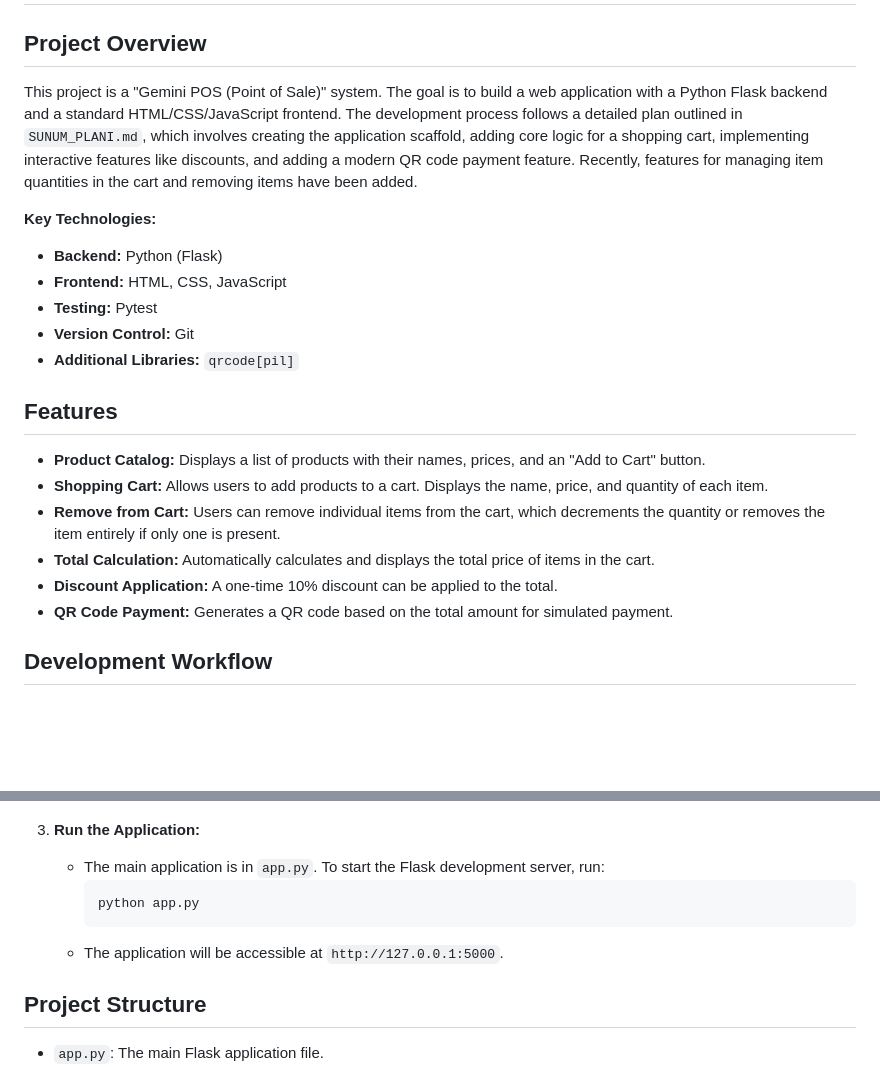
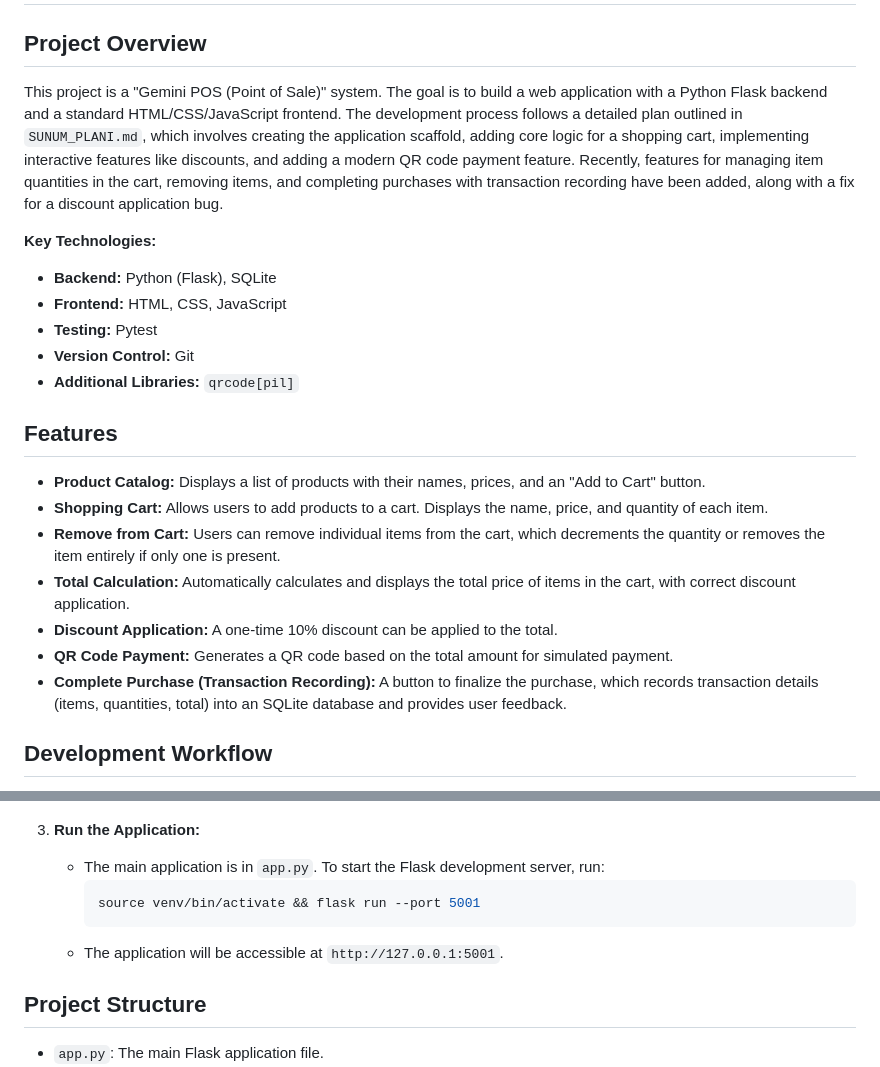
Before and after one commit to develooper1994/Gemini_POS_System, a Markdown page: GEMINI.md, 2 parts joined by grey strips. Rendered like a GitHub page; blank space fills up the shorter version.

Commit message:
docs: Update GEMINI.md with checkout feature, discount fix, and run instructions

````diff
--- a/GEMINI.md
+++ b/GEMINI.md
@@ -2,10 +2,10 @@
 
 ## Project Overview
 
-This project is a "Gemini POS (Point of Sale)" system. The goal is to build a web application with a Python Flask backend and a standard HTML/CSS/JavaScript frontend. The development process follows a detailed plan outlined in `SUNUM_PLANI.md`, which involves creating the application scaffold, adding core logic for a shopping cart, implementing interactive features like discounts, and adding a modern QR code payment feature. Recently, features for managing item quantities in the cart and removing items have been added.
+This project is a "Gemini POS (Point of Sale)" system. The goal is to build a web application with a Python Flask backend and a standard HTML/CSS/JavaScript frontend. The development process follows a detailed plan outlined in `SUNUM_PLANI.md`, which involves creating the application scaffold, adding core logic for a shopping cart, implementing interactive features like discounts, and adding a modern QR code payment feature. Recently, features for managing item quantities in the cart, removing items, and completing purchases with transaction recording have been added, along with a fix for a discount application bug.
 
 **Key Technologies:**
-*   **Backend:** Python (Flask)
+*   **Backend:** Python (Flask), SQLite
 *   **Frontend:** HTML, CSS, JavaScript
 *   **Testing:** Pytest
 *   **Version Control:** Git
@@ -16,9 +16,10 @@ This project is a "Gemini POS (Point of Sale)" system. The goal is to build a we
 *   **Product Catalog:** Displays a list of products with their names, prices, and an "Add to Cart" button.
 *   **Shopping Cart:** Allows users to add products to a cart. Displays the name, price, and quantity of each item.
 *   **Remove from Cart:** Users can remove individual items from the cart, which decrements the quantity or removes the item entirely if only one is present.
-*   **Total Calculation:** Automatically calculates and displays the total price of items in the cart.
+*   **Total Calculation:** Automatically calculates and displays the total price of items in the cart, with correct discount application.
 *   **Discount Application:** A one-time 10% discount can be applied to the total.
 *   **QR Code Payment:** Generates a QR code based on the total amount for simulated payment.
+*   **Complete Purchase (Transaction Recording):** A button to finalize the purchase, which records transaction details (items, quantities, total) into an SQLite database and provides user feedback.
 
 ## Development Workflow
 
@@ -47,9 +48,9 @@ This project follows a Test-Driven Development (TDD) approach. Each new feature
 3.  **Run the Application:**
     *   The main application is in `app.py`. To start the Flask development server, run:
         ```bash
-        python app.py
+        source venv/bin/activate && flask run --port 5001
         ```
-    *   The application will be accessible at `http://127.0.0.1:5000`.
+    *   The application will be accessible at `http://127.0.0.1:5001`.
 
 ## Project Structure
 
````
